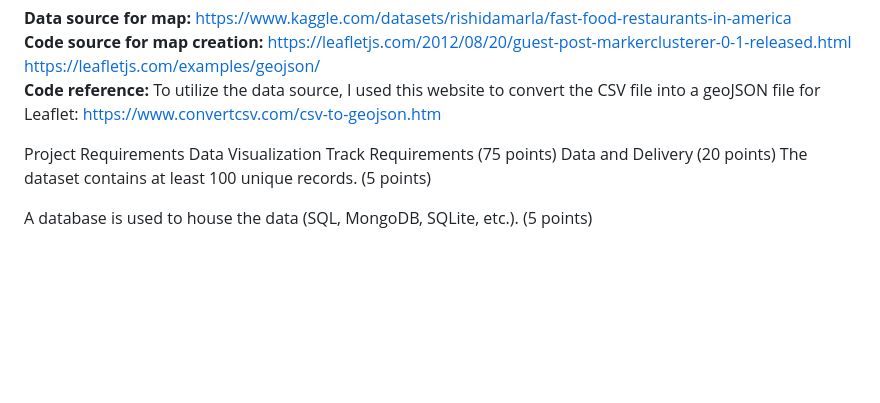
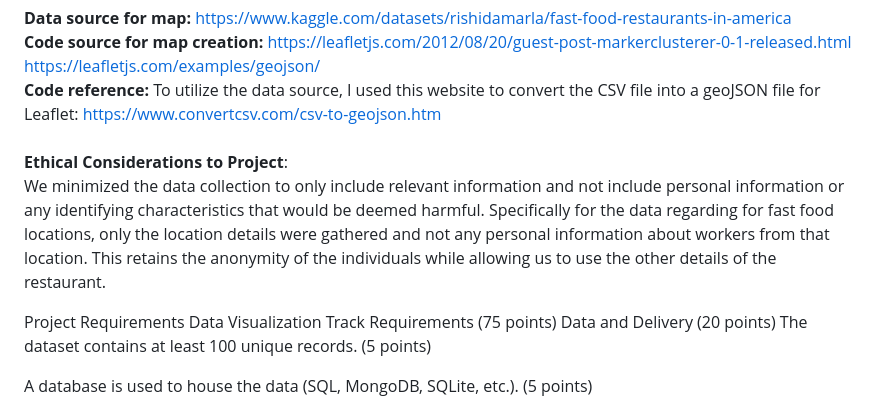
Before and after one commit to saintvicious676/Project-3-Repo, a Markdown page: README.md, the part around the change. Drawn GitHub-style; blank space fills up the shorter version.

```diff
--- a/README.md
+++ b/README.md
@@ -19,6 +19,9 @@ The purpose of the leaflet map containing the locations of popular fast food cha
 **Code source for map creation:** https://leafletjs.com/2012/08/20/guest-post-markerclusterer-0-1-released.html <br>
 https://leafletjs.com/examples/geojson/<br>
 **Code reference:** To utilize the data source, I used this website to convert the CSV file into a geoJSON file for Leaflet: https://www.convertcsv.com/csv-to-geojson.htm <br>
+<br>
+**Ethical Considerations to Project**: <br>
+We minimized the data collection to only include relevant information and not include personal information or any identifying characteristics that would be deemed harmful. Specifically for the data regarding for fast food locations, only the location details were gathered and not any personal information about workers from that location. This retains the anonymity of the individuals while allowing us to use the other details of the restaurant.
 
 
 Project Requirements
```
